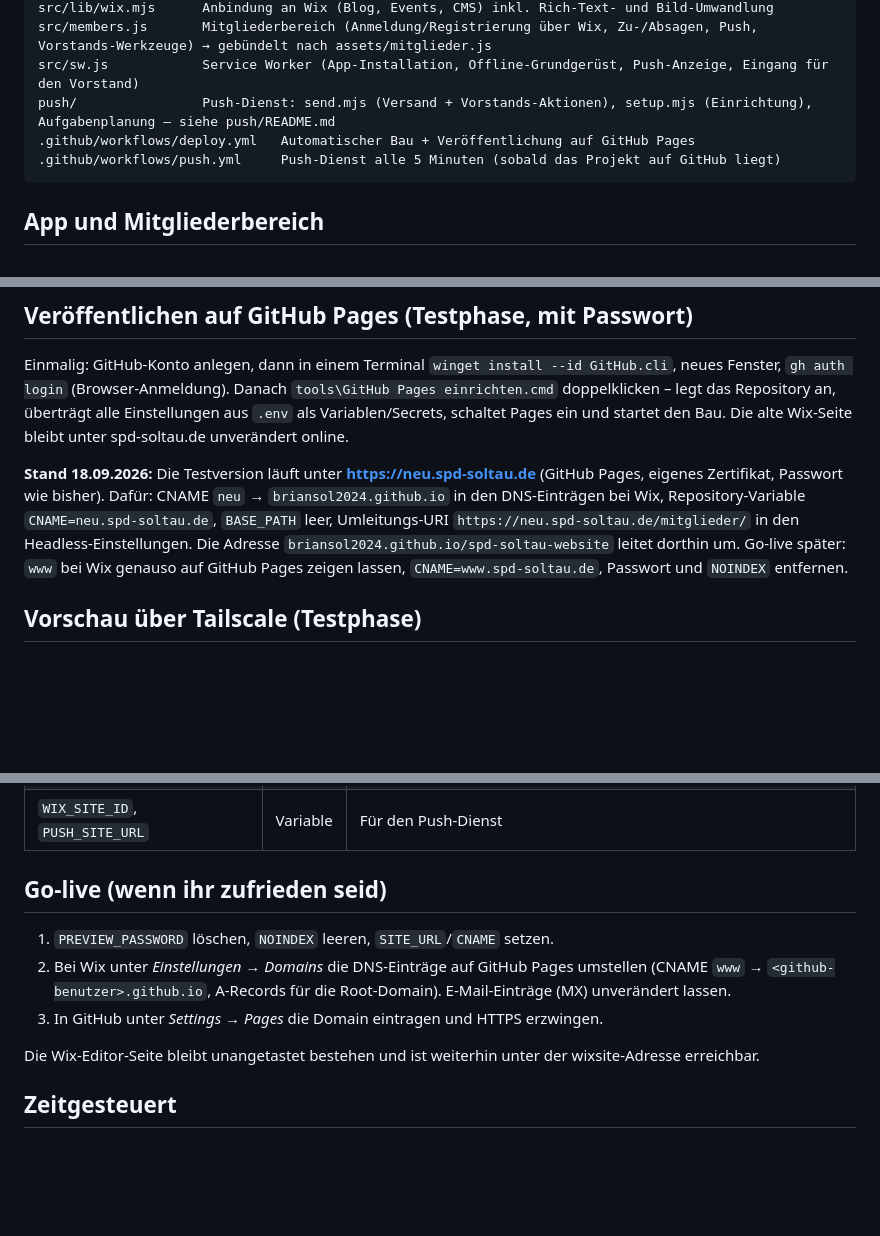
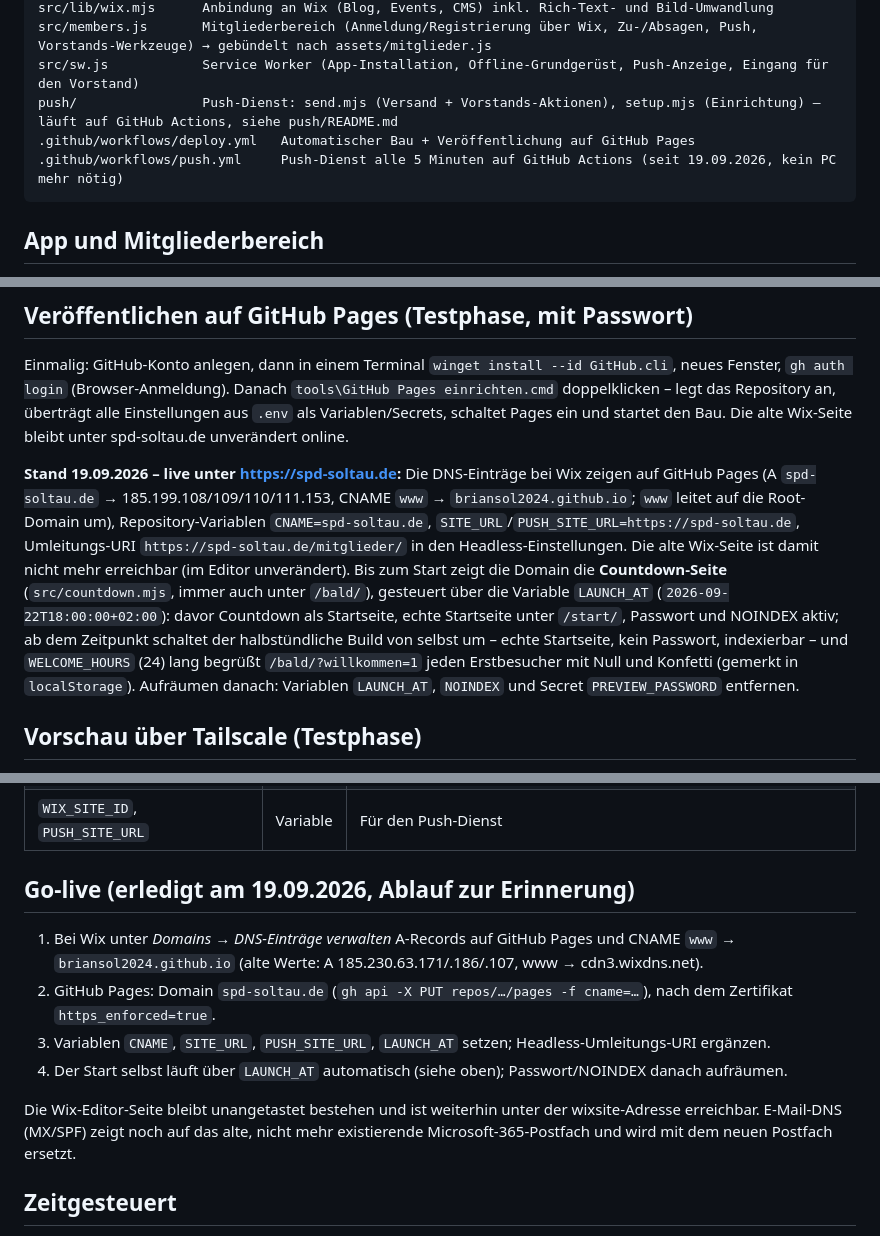
Before and after one commit to Briansol2024/spd-soltau-website, a Markdown page: README.md, 3 parts joined by grey strips. Rendered like a GitHub page; blank space fills up the shorter version.

Commit message:
README: Go-live 19.09.2026 (DNS → GitHub Pages, LAUNCH_AT-Automatik), Push-Dienst auf GitHub Actions
Co-Authored-By: Claude Opus 5 <noreply@anthropic.com>

````diff
--- a/README.md
+++ b/README.md
@@ -45,9 +45,9 @@ src/data-fallback.mjs  Beispiel-/Ersatzinhalte und feste Texte (10-Punkte-Plan,
 src/lib/wix.mjs      Anbindung an Wix (Blog, Events, CMS) inkl. Rich-Text- und Bild-Umwandlung
 src/members.js       Mitgliederbereich (Anmeldung/Registrierung über Wix, Zu-/Absagen, Push, Vorstands-Werkzeuge) → gebündelt nach assets/mitglieder.js
 src/sw.js            Service Worker (App-Installation, Offline-Grundgerüst, Push-Anzeige, Eingang für den Vorstand)
-push/                Push-Dienst: send.mjs (Versand + Vorstands-Aktionen), setup.mjs (Einrichtung), Aufgabenplanung – siehe push/README.md
+push/                Push-Dienst: send.mjs (Versand + Vorstands-Aktionen), setup.mjs (Einrichtung) – läuft auf GitHub Actions, siehe push/README.md
 .github/workflows/deploy.yml   Automatischer Bau + Veröffentlichung auf GitHub Pages
-.github/workflows/push.yml     Push-Dienst alle 5 Minuten (sobald das Projekt auf GitHub liegt)
+.github/workflows/push.yml     Push-Dienst alle 5 Minuten auf GitHub Actions (seit 19.09.2026, kein PC mehr nötig)
 ```
 
 ## App und Mitgliederbereich
@@ -167,10 +167,13 @@ Einmalig: GitHub-Konto anlegen, dann in einem Terminal `winget install --id GitH
 Danach `tools\GitHub Pages einrichten.cmd` doppelklicken – legt das Repository an, überträgt alle Einstellungen aus `.env` als Variablen/Secrets,
 schaltet Pages ein und startet den Bau. Die alte Wix-Seite bleibt unter spd-soltau.de unverändert online.
 
-**Stand 18.09.2026:** Die Testversion läuft unter **https://neu.spd-soltau.de** (GitHub Pages, eigenes Zertifikat, Passwort wie bisher).
-Dafür: CNAME `neu` → `briansol2024.github.io` in den DNS-Einträgen bei Wix, Repository-Variable `CNAME=neu.spd-soltau.de`, `BASE_PATH` leer,
-Umleitungs-URI `https://neu.spd-soltau.de/mitglieder/` in den Headless-Einstellungen. Die Adresse `briansol2024.github.io/spd-soltau-website` leitet dorthin um.
-Go-live später: `www` bei Wix genauso auf GitHub Pages zeigen lassen, `CNAME=www.spd-soltau.de`, Passwort und `NOINDEX` entfernen.
+**Stand 19.09.2026 – live unter https://spd-soltau.de:** Die DNS-Einträge bei Wix zeigen auf GitHub Pages (A `spd-soltau.de` → 185.199.108/109/110/111.153,
+CNAME `www` → `briansol2024.github.io`; `www` leitet auf die Root-Domain um), Repository-Variablen `CNAME=spd-soltau.de`, `SITE_URL`/`PUSH_SITE_URL=https://spd-soltau.de`,
+Umleitungs-URI `https://spd-soltau.de/mitglieder/` in den Headless-Einstellungen. Die alte Wix-Seite ist damit nicht mehr erreichbar (im Editor unverändert).
+Bis zum Start zeigt die Domain die **Countdown-Seite** (`src/countdown.mjs`, immer auch unter `/bald/`), gesteuert über die Variable `LAUNCH_AT`
+(`2026-09-22T18:00:00+02:00`): davor Countdown als Startseite, echte Startseite unter `/start/`, Passwort und NOINDEX aktiv; ab dem Zeitpunkt
+schaltet der halbstündliche Build von selbst um – echte Startseite, kein Passwort, indexierbar – und `WELCOME_HOURS` (24) lang begrüßt `/bald/?willkommen=1`
+jeden Erstbesucher mit Null und Konfetti (gemerkt in `localStorage`). Aufräumen danach: Variablen `LAUNCH_AT`, `NOINDEX` und Secret `PREVIEW_PASSWORD` entfernen.
 
 ## Vorschau über Tailscale (Testphase)
 
@@ -214,15 +217,15 @@ npm run serve:protected      # http://localhost:8081
 | `VAPID_PRIVATE_KEY`, `WIX_API_KEY` | Secret | Für den Push-Dienst (`push.yml`) |
 | `WIX_SITE_ID`, `PUSH_SITE_URL` | Variable | Für den Push-Dienst |
 
-## Go-live (wenn ihr zufrieden seid)
+## Go-live (erledigt am 19.09.2026, Ablauf zur Erinnerung)
 
-1. `PREVIEW_PASSWORD` löschen, `NOINDEX` leeren, `SITE_URL`/`CNAME` setzen.
-2. Bei Wix unter *Einstellungen → Domains* die DNS-Einträge auf GitHub Pages umstellen
-   (CNAME `www` → `<github-benutzer>.github.io`, A-Records für die Root-Domain).
-   E-Mail-Einträge (MX) unverändert lassen.
-3. In GitHub unter *Settings → Pages* die Domain eintragen und HTTPS erzwingen.
+1. Bei Wix unter *Domains → DNS-Einträge verwalten* A-Records auf GitHub Pages und CNAME `www` → `briansol2024.github.io` (alte Werte: A 185.230.63.171/.186/.107, www → cdn3.wixdns.net).
+2. GitHub Pages: Domain `spd-soltau.de` (`gh api -X PUT repos/…/pages -f cname=…`), nach dem Zertifikat `https_enforced=true`.
+3. Variablen `CNAME`, `SITE_URL`, `PUSH_SITE_URL`, `LAUNCH_AT` setzen; Headless-Umleitungs-URI ergänzen.
+4. Der Start selbst läuft über `LAUNCH_AT` automatisch (siehe oben); Passwort/NOINDEX danach aufräumen.
 
-Die Wix-Editor-Seite bleibt unangetastet bestehen und ist weiterhin unter der wixsite-Adresse erreichbar.
+Die Wix-Editor-Seite bleibt unangetastet bestehen und ist weiterhin unter der wixsite-Adresse erreichbar. E-Mail-DNS (MX/SPF) zeigt noch auf das alte,
+nicht mehr existierende Microsoft-365-Postfach und wird mit dem neuen Postfach ersetzt.
 
 ## Zeitgesteuert
 
````
Also changed, not shown: push/README.md (+4 -1 lines).
